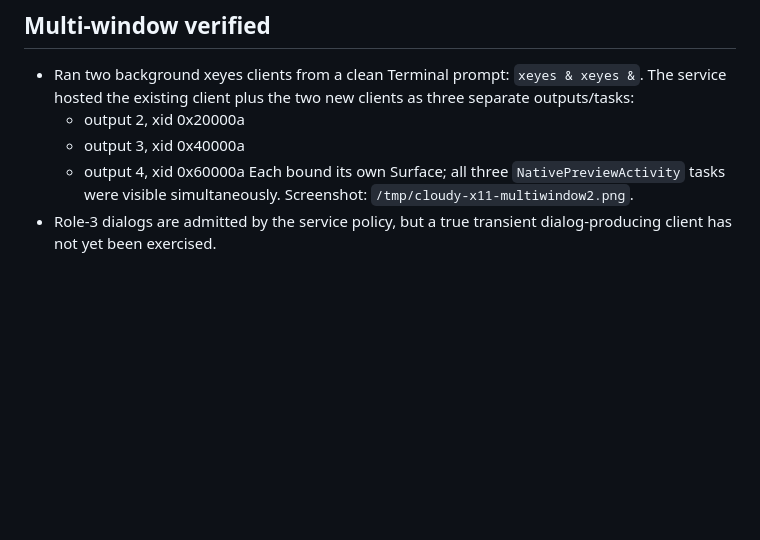
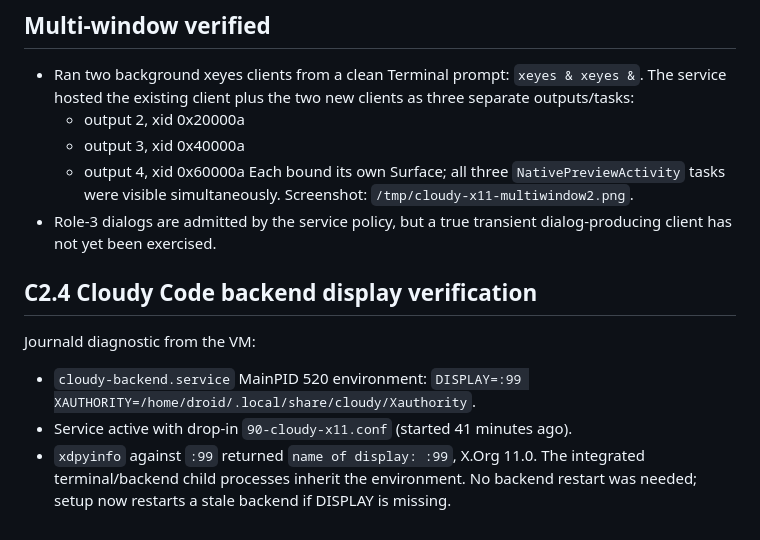
Before and after one commit to BaiTian6641/CloudyCode, a Markdown page: docs/evidence/2026-10-18-C32b-per-window-host.md, the part around the change. Rendered like a GitHub page; blank space fills up the shorter version.

```diff
--- a/docs/evidence/2026-10-18-C32b-per-window-host.md
+++ b/docs/evidence/2026-10-18-C32b-per-window-host.md
@@ -376,3 +376,15 @@ C3.3 title/icon stays open.
   visible simultaneously. Screenshot: `/tmp/cloudy-x11-multiwindow2.png`.
 - Role-3 dialogs are admitted by the service policy, but a true transient
   dialog-producing client has not yet been exercised.
+
+
+## C2.4 Cloudy Code backend display verification
+
+Journald diagnostic from the VM:
+- `cloudy-backend.service` MainPID 520 environment:
+  `DISPLAY=:99 XAUTHORITY=/home/droid/.local/share/cloudy/Xauthority`.
+- Service active with drop-in `90-cloudy-x11.conf` (started 41 minutes ago).
+- `xdpyinfo` against `:99` returned `name of display: :99`, X.Org 11.0.
+The integrated terminal/backend child processes inherit the environment.
+No backend restart was needed; setup now restarts a stale backend if DISPLAY
+is missing.
```
Also changed, not shown: docs/cloudy-x11/TODO.md (+4 -3 lines).
